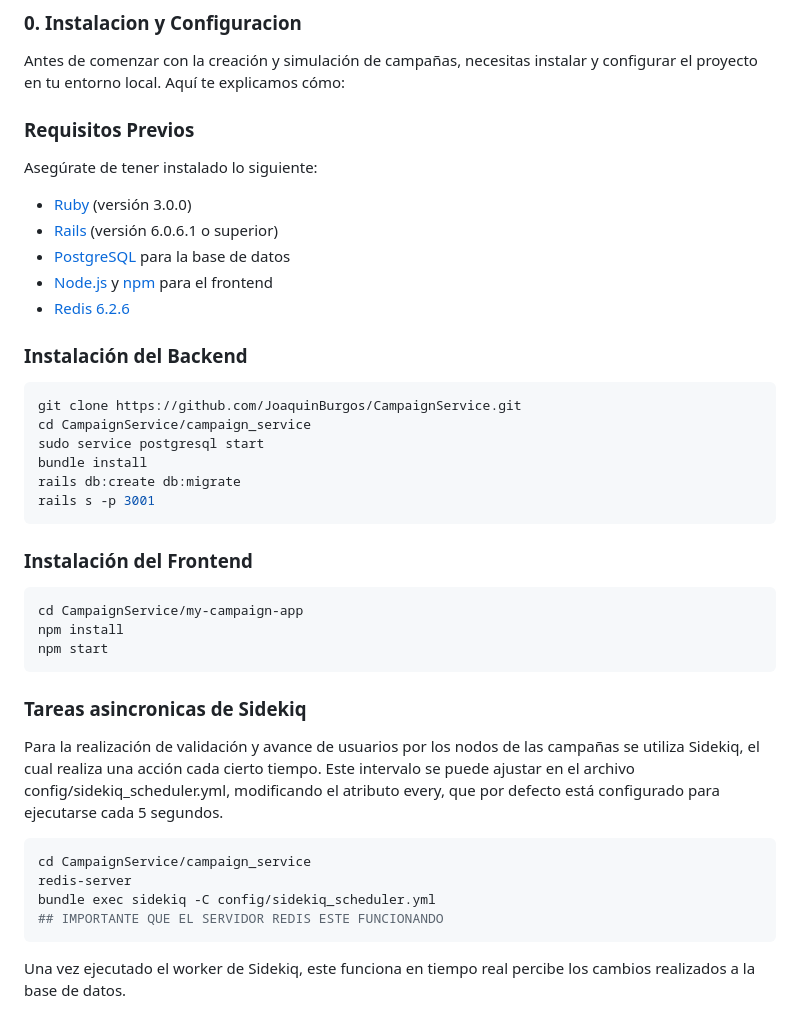
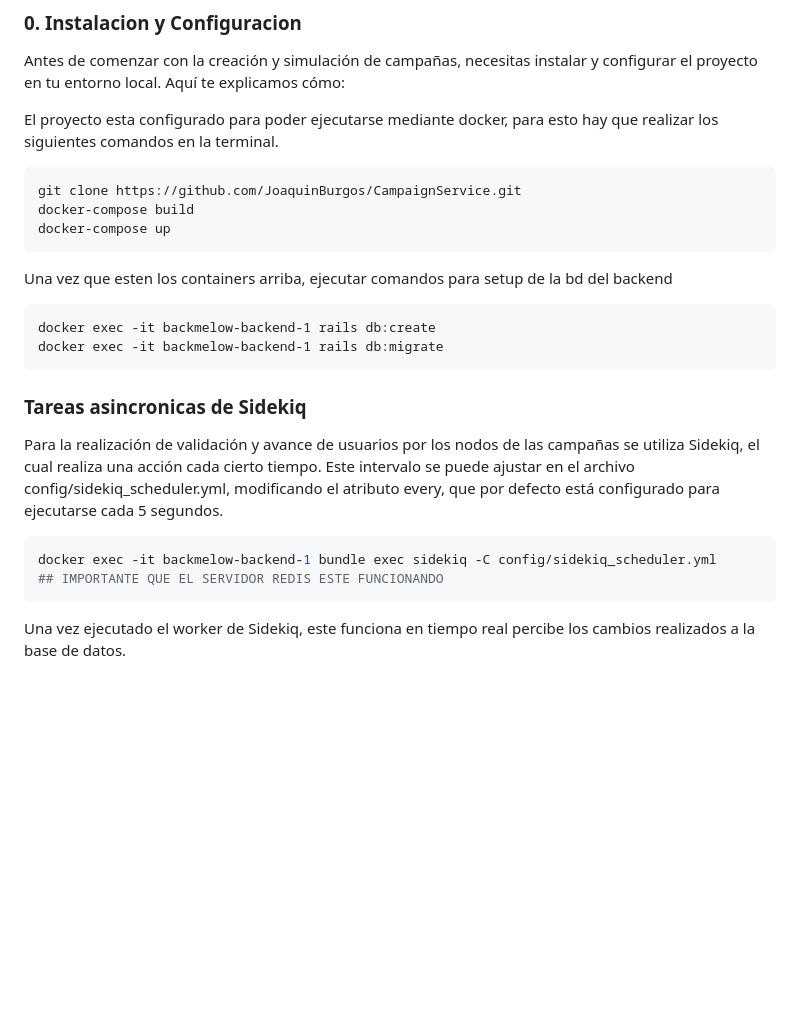
Before and after one commit to JoaquinBurgos/BackMelow, a Markdown page: README.md, the part around the change. GitHub-like rendering; blank space fills up the shorter version.

````diff
--- a/README.md
+++ b/README.md
@@ -28,38 +28,22 @@ CampaignFlow es ideal para empresas y equipos de marketing que buscan optimizar
 
 Antes de comenzar con la creación y simulación de campañas, necesitas instalar y configurar el proyecto en tu entorno local. Aquí te explicamos cómo:
 
-### Requisitos Previos
-
-Asegúrate de tener instalado lo siguiente:
-
-- [Ruby](https://www.ruby-lang.org/es/documentation/installation/) (versión 3.0.0)
-- [Rails](http://railsapps.github.io/installing-rails.html) (versión 6.0.6.1 o superior)
-- [PostgreSQL](https://www.postgresql.org/download/) para la base de datos
-- [Node.js](https://nodejs.org/) y [npm](https://www.npmjs.com/) para el frontend
-- [Redis 6.2.6](https://redis.io/)
-
-### Instalación del Backend
+El proyecto esta configurado para poder ejecutarse mediante docker, para esto hay que realizar los siguientes comandos en la terminal.
 
 ```bash
 git clone https://github.com/JoaquinBurgos/CampaignService.git
-cd CampaignService/campaign_service
-sudo service postgresql start
-bundle install
-rails db:create db:migrate
-rails s -p 3001
+docker-compose build
+docker-compose up
 ```
-### Instalación del Frontend
-```bash
-cd CampaignService/my-campaign-app
-npm install
-npm start
+Una vez que esten los containers arriba, ejecutar comandos para setup de la bd del backend
+```
+docker exec -it backmelow-backend-1 rails db:create
+docker exec -it backmelow-backend-1 rails db:migrate
 ```
 ### Tareas asincronicas de Sidekiq
 Para la realización de validación y avance de usuarios por los nodos de las campañas se utiliza Sidekiq, el cual realiza una acción cada cierto tiempo. Este intervalo se puede ajustar en el archivo config/sidekiq_scheduler.yml, modificando el atributo every, que por defecto está configurado para ejecutarse cada 5 segundos.
 ```bash
-cd CampaignService/campaign_service
-redis-server
-bundle exec sidekiq -C config/sidekiq_scheduler.yml
+docker exec -it backmelow-backend-1 bundle exec sidekiq -C config/sidekiq_scheduler.yml
 ## IMPORTANTE QUE EL SERVIDOR REDIS ESTE FUNCIONANDO
 ```
 Una vez ejecutado el worker de Sidekiq, este funciona en tiempo real percibe los cambios realizados a la base de datos.
````
